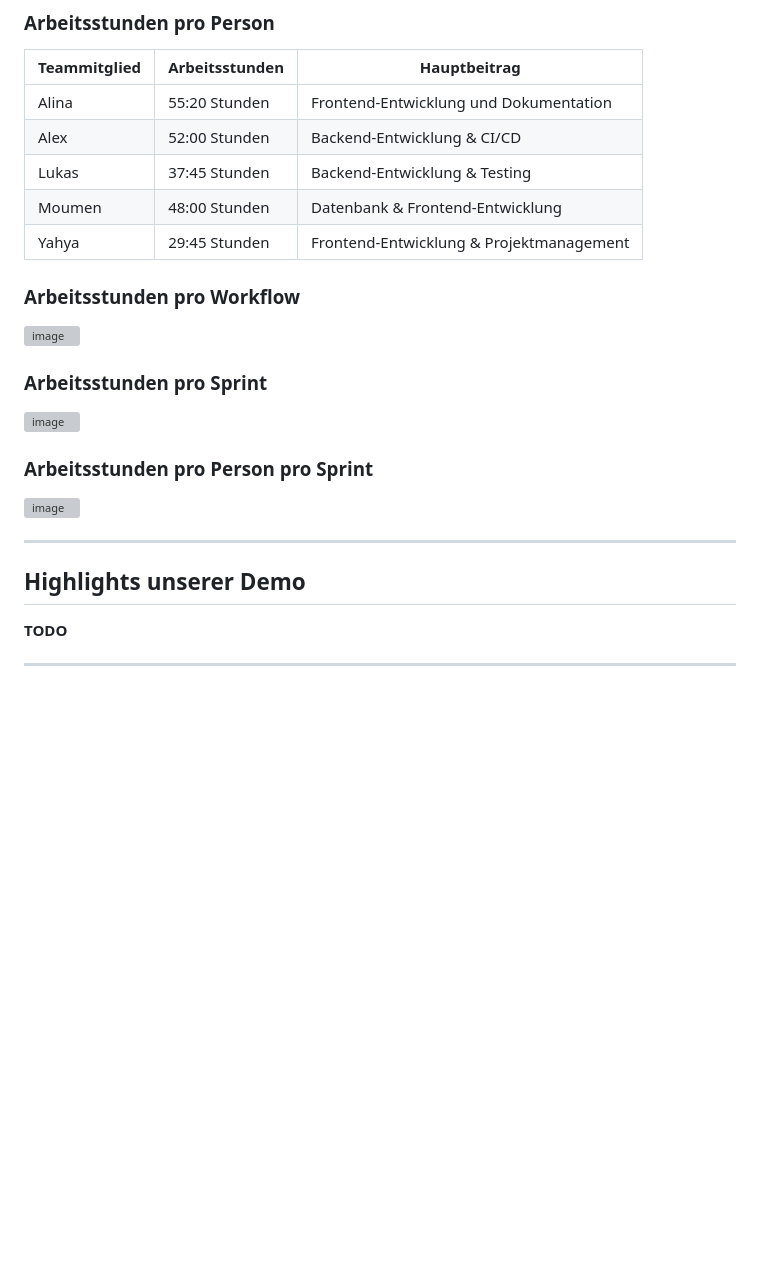
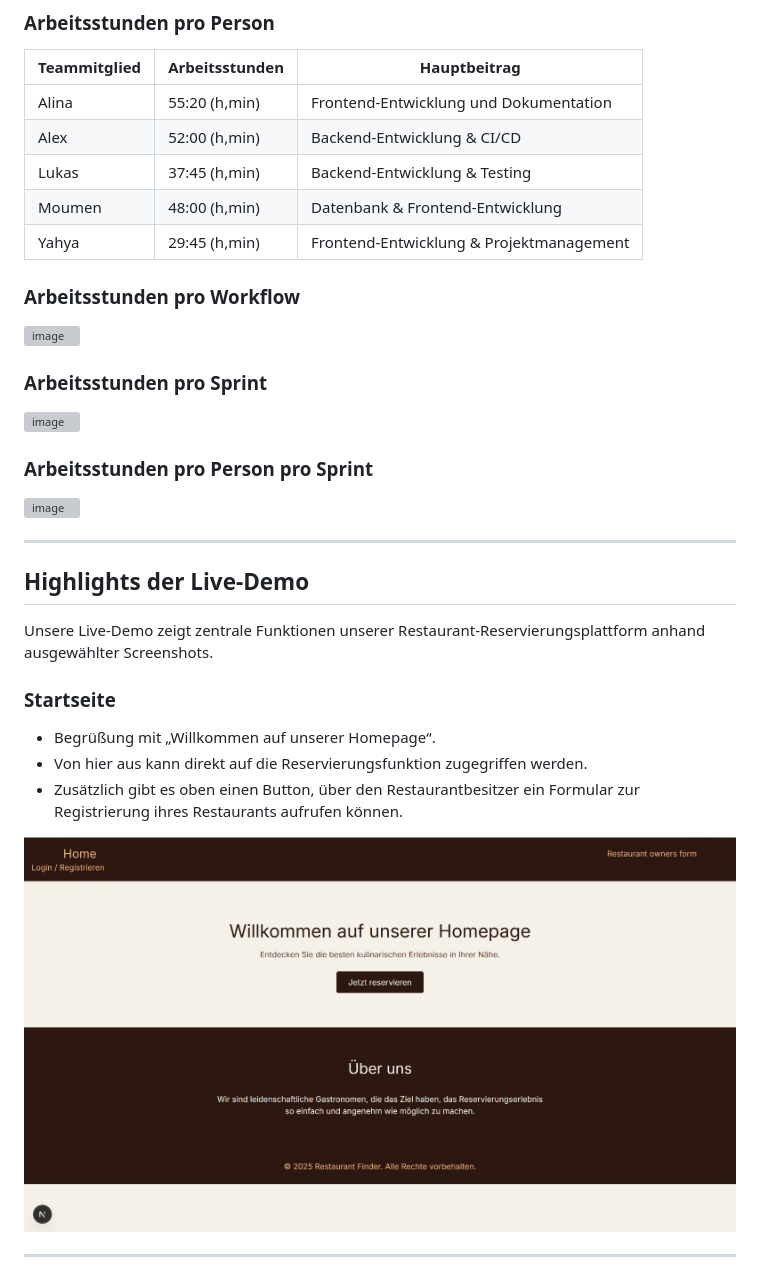
Before and after one commit to AlinaBoess/SoftwareEngineeringProjektTINF23B5, a Markdown page: documentation/endPresentation/Handout.md, the part around one of its changes. GitHub-like rendering; blank space fills up the shorter version; grey boxes are pictures that could not be loaded.

```diff
--- a/documentation/endPresentation/Handout.md
+++ b/documentation/endPresentation/Handout.md
@@ -13,11 +13,11 @@ Ein webbasiertes System zur digitalen Tischreservierung mit Benutzer- und Adminf
 ### Arbeitsstunden pro Person
 | Teammitglied | Arbeitsstunden | Hauptbeitrag                             |
 |--------------|---------------|-------------------------------------------|
-| Alina        | 55:20 Stunden    | Frontend-Entwicklung und Dokumentation    |
-| Alex         | 52:00 Stunden    | Backend-Entwicklung & CI/CD               |
-| Lukas        | 37:45 Stunden    | Backend-Entwicklung & Testing             |
-| Moumen       | 48:00 Stunden    | Datenbank & Frontend-Entwicklung          |
-| Yahya        | 29:45 Stunden    | Frontend-Entwicklung & Projektmanagement  |
+| Alina        | 55:20 (h,min)    | Frontend-Entwicklung und Dokumentation    |
+| Alex         | 52:00 (h,min)    | Backend-Entwicklung & CI/CD               |
+| Lukas        | 37:45 (h,min)    | Backend-Entwicklung & Testing             |
+| Moumen       | 48:00 (h,min)    | Datenbank & Frontend-Entwicklung          |
+| Yahya        | 29:45 (h,min)    | Frontend-Entwicklung & Projektmanagement  |
 
 ### Arbeitsstunden pro Workflow
 ![image](https://github.com/user-attachments/assets/ac768959-f01e-4ecd-a882-4c5d167bac08)
@@ -33,8 +33,15 @@ Ein webbasiertes System zur digitalen Tischreservierung mit Benutzer- und Adminf
 
 ---
 
-## Highlights unserer Demo
+## Highlights der Live-Demo
 
-**TODO**
+Unsere Live-Demo zeigt zentrale Funktionen unserer Restaurant-Reservierungsplattform anhand ausgewählter Screenshots.
+
+### Startseite
+- Begrüßung mit „Willkommen auf unserer Homepage“.
+- Von hier aus kann direkt auf die Reservierungsfunktion zugegriffen werden.
+- Zusätzlich gibt es oben einen Button, über den Restaurantbesitzer ein Formular zur Registrierung ihres Restaurants aufrufen können.
+
+![Startseite](Home.jpg)
 
 ---
```
Also changed, not shown: other parts of documentation/endPresentation/Handout.md (+43 -0 lines).
